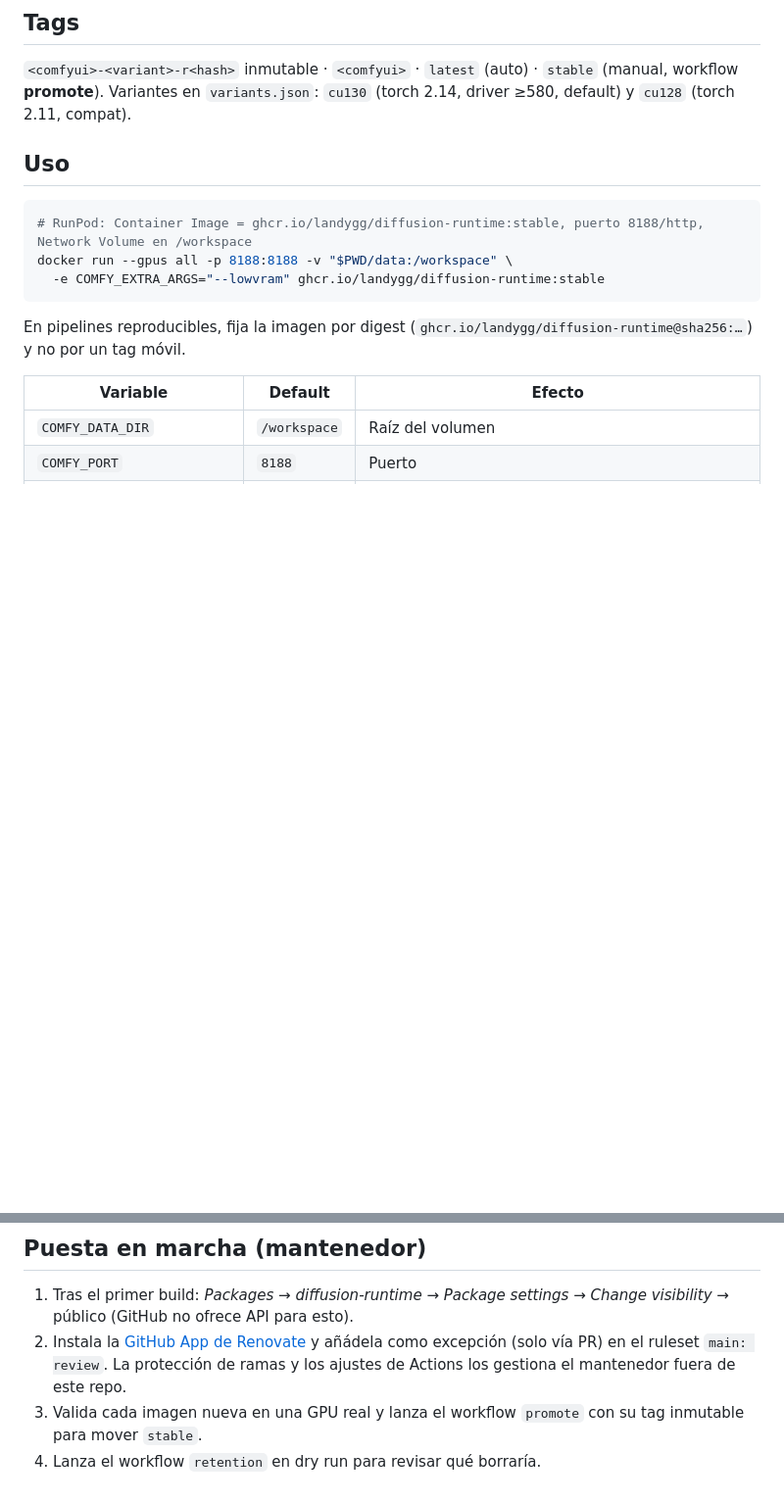
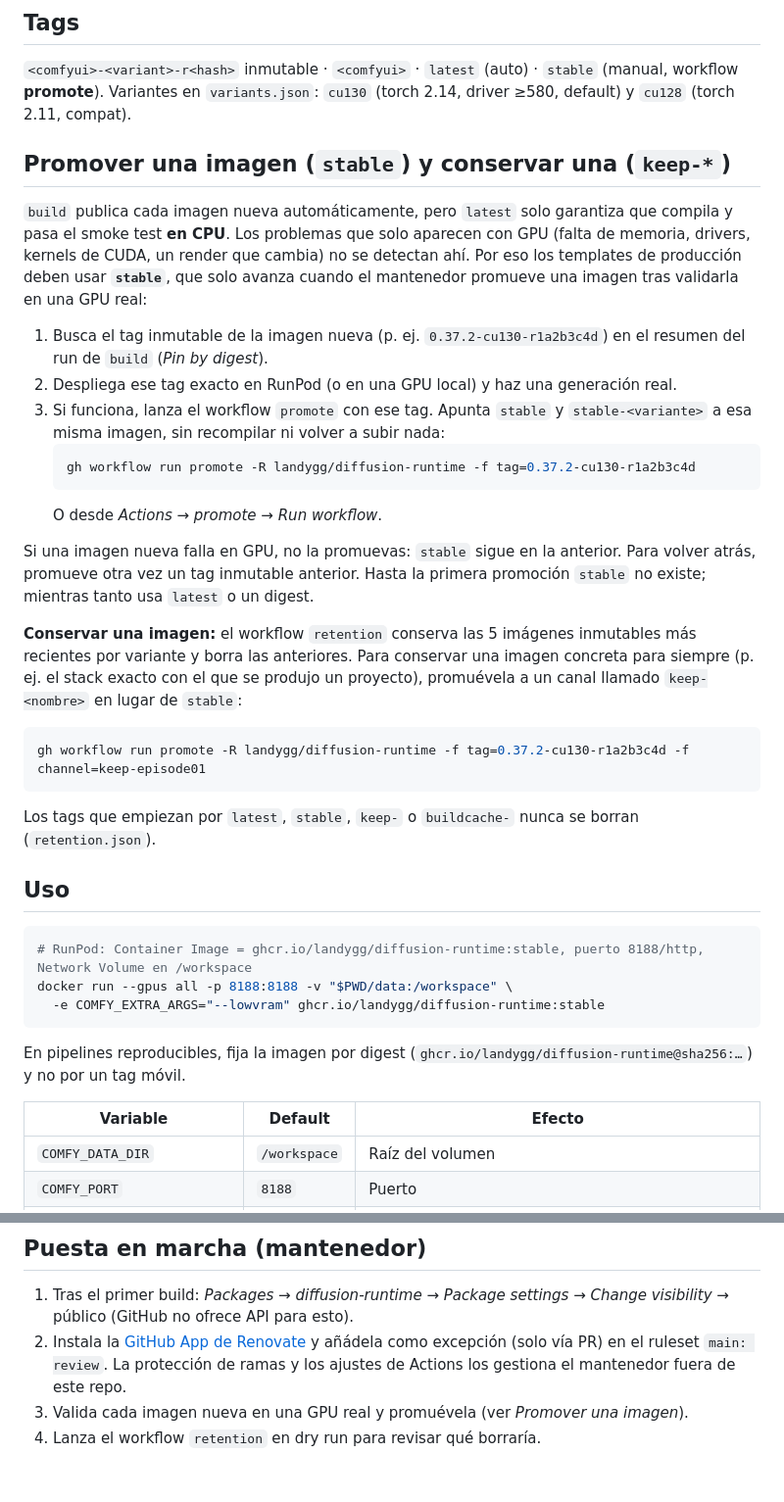
Before and after one commit to landygg/diffusion-runtime, a Markdown page: README_ES.md, 2 parts joined by grey strips. Shown at 98% size. GitHub-like rendering; blank space fills up the shorter version.

````diff
--- a/README_ES.md
+++ b/README_ES.md
@@ -18,6 +18,28 @@ locales con NVIDIA Container Toolkit.
 
 `<comfyui>-<variant>-r<hash>` inmutable · `<comfyui>` · `latest` (auto) · `stable` (manual, workflow **promote**).
 Variantes en `variants.json`: `cu130` (torch 2.14, driver ≥580, default) y `cu128` (torch 2.11, compat).
+
+## Promover una imagen (`stable`) y conservar una (`keep-*`)
+
+`build` publica cada imagen nueva automáticamente, pero `latest` solo garantiza que compila y pasa el smoke test **en CPU**. Los problemas que solo aparecen con GPU (falta de memoria, drivers, kernels de CUDA, un render que cambia) no se detectan ahí. Por eso los templates de producción deben usar **`stable`**, que solo avanza cuando el mantenedor promueve una imagen tras validarla en una GPU real:
+
+1. Busca el tag inmutable de la imagen nueva (p. ej. `0.37.2-cu130-r1a2b3c4d`) en el resumen del run de `build` (*Pin by digest*).
+2. Despliega ese tag exacto en RunPod (o en una GPU local) y haz una generación real.
+3. Si funciona, lanza el workflow `promote` con ese tag. Apunta `stable` y `stable-<variante>` a esa misma imagen, sin recompilar ni volver a subir nada:
+   ```bash
+   gh workflow run promote -R landygg/diffusion-runtime -f tag=0.37.2-cu130-r1a2b3c4d
+   ```
+   O desde *Actions → promote → Run workflow*.
+
+Si una imagen nueva falla en GPU, no la promuevas: `stable` sigue en la anterior. Para volver atrás, promueve otra vez un tag inmutable anterior. Hasta la primera promoción `stable` no existe; mientras tanto usa `latest` o un digest.
+
+**Conservar una imagen:** el workflow `retention` conserva las 5 imágenes inmutables más recientes por variante y borra las anteriores. Para conservar una imagen concreta para siempre (p. ej. el stack exacto con el que se produjo un proyecto), promuévela a un canal llamado `keep-<nombre>` en lugar de `stable`:
+
+```bash
+gh workflow run promote -R landygg/diffusion-runtime -f tag=0.37.2-cu130-r1a2b3c4d -f channel=keep-episode01
+```
+
+Los tags que empiezan por `latest`, `stable`, `keep-` o `buildcache-` nunca se borran (`retention.json`).
 
 ## Uso
 
@@ -71,5 +93,5 @@ MIT para este repositorio. Las imágenes agregan software de terceros con sus pr
 
 1. Tras el primer build: *Packages → diffusion-runtime → Package settings → Change visibility* → público (GitHub no ofrece API para esto).
 2. Instala la [GitHub App de Renovate](https://github.com/apps/renovate) y añádela como excepción (solo vía PR) en el ruleset `main: review`. La protección de ramas y los ajustes de Actions los gestiona el mantenedor fuera de este repo.
-3. Valida cada imagen nueva en una GPU real y lanza el workflow `promote` con su tag inmutable para mover `stable`.
+3. Valida cada imagen nueva en una GPU real y promuévela (ver *Promover una imagen*).
 4. Lanza el workflow `retention` en dry run para revisar qué borraría.
````
Also changed, not shown: README.md (+23 -1 lines).
